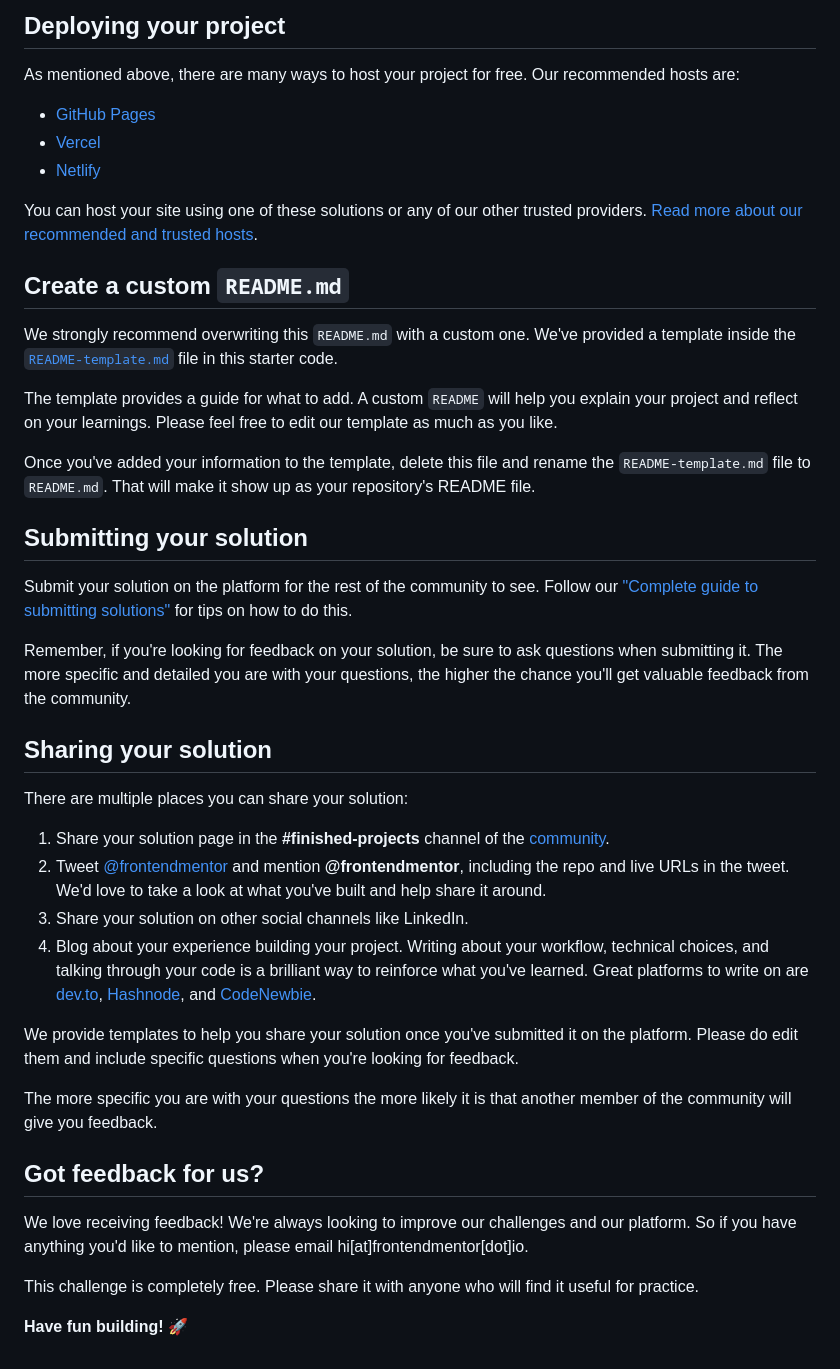
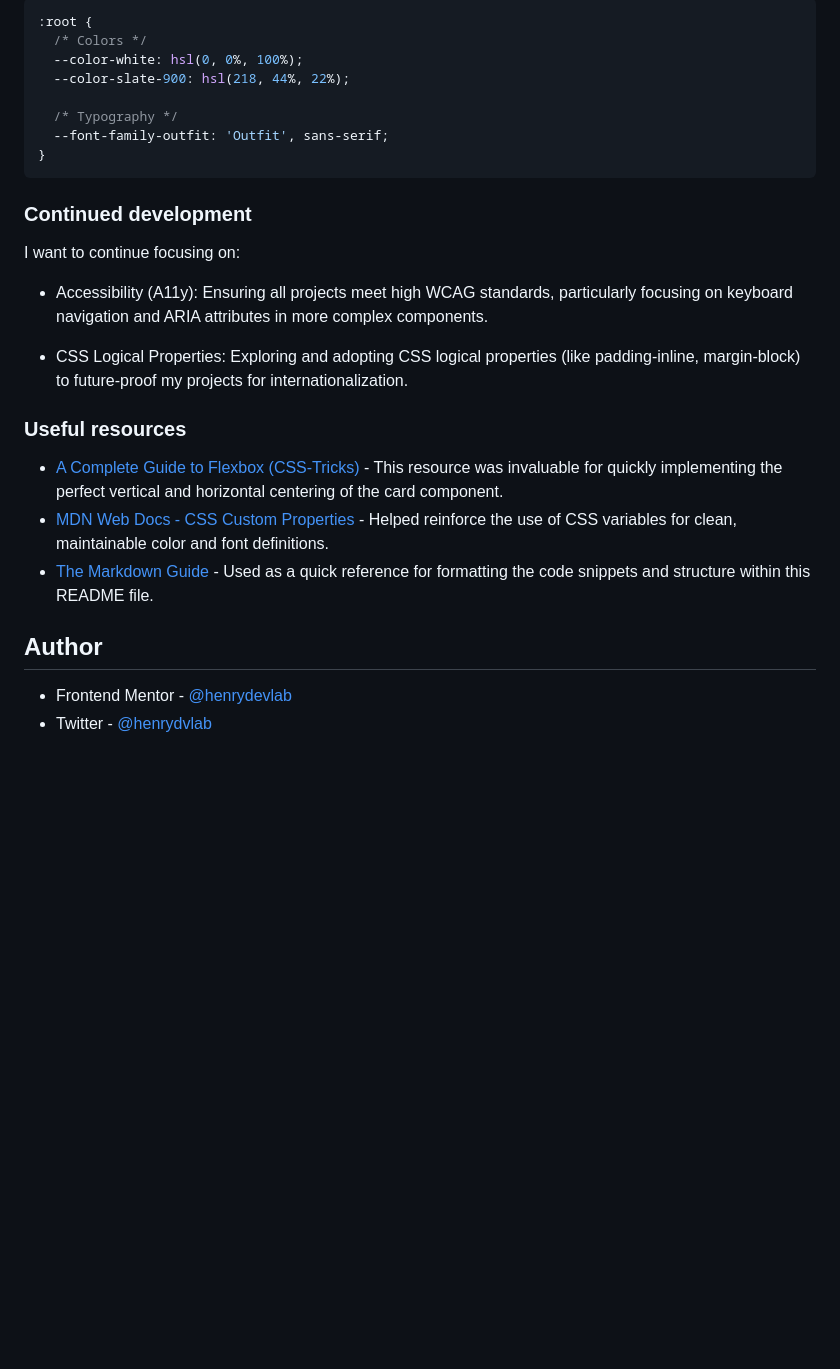
Before and after one commit to Henrydevlab/qr-code-component, a Markdown page: README.md, the part around the change printed below. Drawn GitHub-style; blank space fills up the shorter version.

````diff
--- a/README.md
+++ b/README.md
@@ -43,45 +62,29 @@ Feel free to use any workflow that you feel comfortable with. Below is a suggest
 
-## Deploying your project
+```css
+:root {
+  /* Colors */
+  --color-white: hsl(0, 0%, 100%);
+  --color-slate-900: hsl(218, 44%, 22%);
 
-As mentioned above, there are many ways to host your project for free. Our recommended hosts are:
+  /* Typography */
+  --font-family-outfit: 'Outfit', sans-serif;
+}
+```
+### Continued development
 
-- [GitHub Pages](https://pages.github.com/)
-- [Vercel](https://vercel.com/)
-- [Netlify](https://www.netlify.com/)
+I want to continue focusing on:
 
-You can host your site using one of these solutions or any of our other trusted providers. [Read more about our recommended and trusted hosts](https://medium.com/frontend-mentor/frontend-mentor-trusted-hosting-providers-bf000dfebe).
+- Accessibility (A11y): Ensuring all projects meet high WCAG standards, particularly focusing on keyboard navigation and ARIA attributes in more complex components.
 
-## Create a custom `README.md`
+- CSS Logical Properties: Exploring and adopting CSS logical properties (like padding-inline, margin-block) to future-proof my projects for internationalization.
 
-We strongly recommend overwriting this `README.md` with a custom one. We've provided a template inside the [`README-template.md`](./README-template.md) file in this starter code.
+### Useful resources
 
-The template provides a guide for what to add. A custom `README` will help you explain your project and reflect on your learnings. Please feel free to edit our template as much as you like.
+- [A Complete Guide to Flexbox (CSS-Tricks)](https://css-tricks.com/snippets/css/a-guide-to-flexbox/) - This resource was invaluable for quickly implementing the perfect vertical and horizontal centering of the card component.
+- [MDN Web Docs - CSS Custom Properties](https://developer.mozilla.org/en-US/docs/Web/CSS/Using_CSS_custom_properties) - Helped reinforce the use of CSS variables for clean, maintainable color and font definitions.
+- [The Markdown Guide](https://www.markdownguide.org/) - Used as a quick reference for formatting the code snippets and structure within this README file.
 
-Once you've added your information to the template, delete this file and rename the `README-template.md` file to `README.md`. That will make it show up as your repository's README file.
+## Author
 
-## Submitting your solution
-
-Submit your solution on the platform for the rest of the community to see. Follow our ["Complete guide to submitting solutions"](https://medium.com/frontend-mentor/a-complete-guide-to-submitting-solutions-on-frontend-mentor-ac6384162248) for tips on how to do this.
-
-Remember, if you're looking for feedback on your solution, be sure to ask questions when submitting it. The more specific and detailed you are with your questions, the higher the chance you'll get valuable feedback from the community.
-
-## Sharing your solution
-
-There are multiple places you can share your solution:
-
-1. Share your solution page in the **#finished-projects** channel of the [community](https://www.frontendmentor.io/community).
-2. Tweet [@frontendmentor](https://twitter.com/frontendmentor) and mention **@frontendmentor**, including the repo and live URLs in the tweet. We'd love to take a look at what you've built and help share it around.
-3. Share your solution on other social channels like LinkedIn.
-4. Blog about your experience building your project. Writing about your workflow, technical choices, and talking through your code is a brilliant way to reinforce what you've learned. Great platforms to write on are [dev.to](https://dev.to/), [Hashnode](https://hashnode.com/), and [CodeNewbie](https://community.codenewbie.org/).
-
-We provide templates to help you share your solution once you've submitted it on the platform. Please do edit them and include specific questions when you're looking for feedback.
-
-The more specific you are with your questions the more likely it is that another member of the community will give you feedback.
-
-## Got feedback for us?
-
-We love receiving feedback! We're always looking to improve our challenges and our platform. So if you have anything you'd like to mention, please email hi[at]frontendmentor[dot]io.
-
-This challenge is completely free. Please share it with anyone who will find it useful for practice.
-
-**Have fun building!** 🚀
+- Frontend Mentor - [@henrydevlab](https://www.frontendmentor.io/profile/Henrydevlab)
+- Twitter - [@henrydvlab](https://x.com/henrydevlab)
````
Also changed, not shown: other parts of README.md (+43 -24 lines), README-template.md (deleted, +0 -103 lines), Screenshot.png (added).
